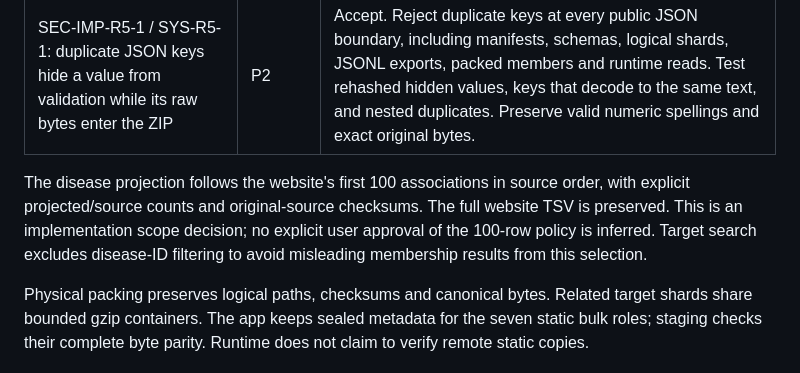
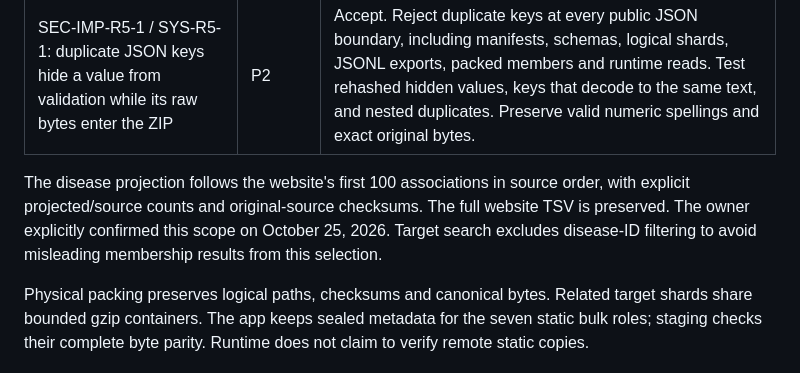
Before and after one commit to proteininnovation/OpenAntigens, a Markdown page: docs/API_MCP_IMPLEMENTATION_REVIEW.md, the part around the change. Drawn GitHub-style.

Commit message:
Record confirmed disease association scope

```diff
--- a/docs/API_MCP_IMPLEMENTATION_REVIEW.md
+++ b/docs/API_MCP_IMPLEMENTATION_REVIEW.md
@@ -103,7 +103,7 @@ All four original seats reread the R4 corrections, packed transport, disease cov
 | --- | --- | --- |
 | SEC-IMP-R5-1 / SYS-R5-1: duplicate JSON keys hide a value from validation while its raw bytes enter the ZIP | P2 | Accept. Reject duplicate keys at every public JSON boundary, including manifests, schemas, logical shards, JSONL exports, packed members and runtime reads. Test rehashed hidden values, keys that decode to the same text, and nested duplicates. Preserve valid numeric spellings and exact original bytes. |
 
-The disease projection follows the website's first 100 associations in source order, with explicit projected/source counts and original-source checksums. The full website TSV is preserved. This is an implementation scope decision; no explicit user approval of the 100-row policy is inferred. Target search excludes disease-ID filtering to avoid misleading membership results from this selection.
+The disease projection follows the website's first 100 associations in source order, with explicit projected/source counts and original-source checksums. The full website TSV is preserved. The owner explicitly confirmed this scope on October 25, 2026. Target search excludes disease-ID filtering to avoid misleading membership results from this selection.
 
 Physical packing preserves logical paths, checksums and canonical bytes. Related target shards share bounded gzip containers. The app keeps sealed metadata for the seven static bulk roles; staging checks their complete byte parity. Runtime does not claim to verify remote static copies.
 
```
